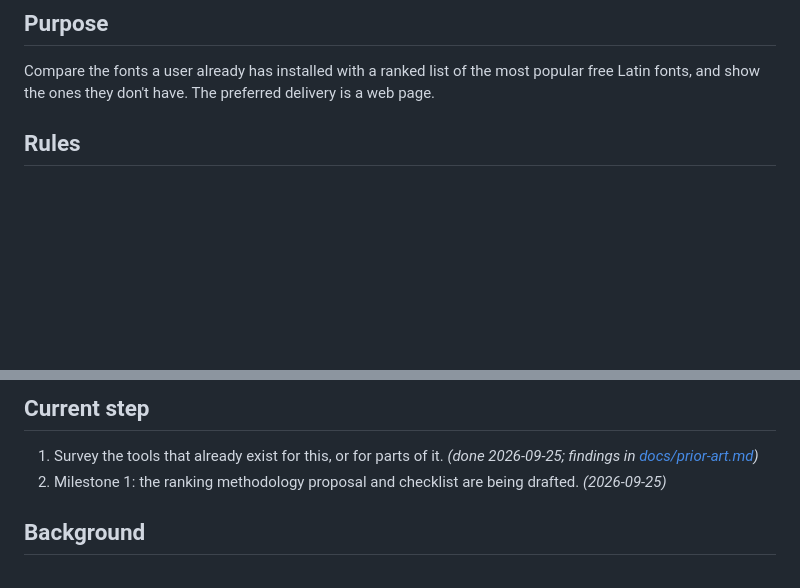
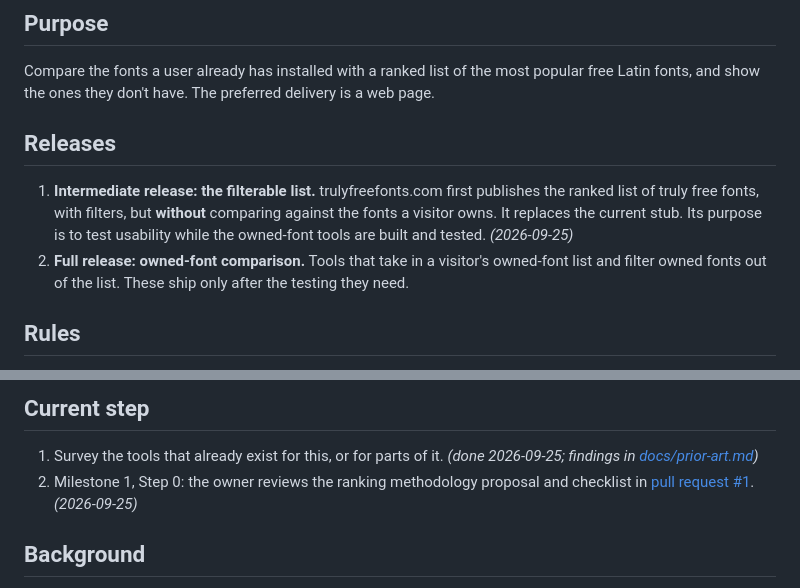
Before and after one commit to byronshock/trulyfreefonts, a Markdown page: AUTHORITY.md, 2 parts joined by grey strips. GitHub-like rendering; blank space fills up the shorter version.

Commit message:
AUTHORITY: record the release order; Milestone 1 Step 0 in review
- Releases: the filterable ranked list goes live first, without
  owned-font comparison, to test usability; the owned-font tools
  follow after testing.
- Current step: the ranking methodology proposal is in review in PR #1.

Co-Authored-By: Claude Opus 5.5 <noreply@anthropic.com>

```diff
--- a/AUTHORITY.md
+++ b/AUTHORITY.md
@@ -5,6 +5,11 @@ This file holds the project's settled decisions. Everything else in the repo fol
 ## Purpose
 
 Compare the fonts a user already has installed with a ranked list of the most popular free Latin fonts, and show the ones they don't have. The preferred delivery is a web page.
+
+## Releases
+
+1. **Intermediate release: the filterable list.** trulyfreefonts.com first publishes the ranked list of truly free fonts, with filters, but **without** comparing against the fonts a visitor owns. It replaces the current stub. Its purpose is to test usability while the owned-font tools are built and tested. *(2026-09-25)*
+2. **Full release: owned-font comparison.** Tools that take in a visitor's owned-font list and filter owned fonts out of the list. These ship only after the testing they need.
 
 ## Rules
 
@@ -43,7 +48,7 @@ Compare the fonts a user already has installed with a ranked list of the most po
 ## Current step
 
 1. Survey the tools that already exist for this, or for parts of it. *(done 2026-09-25; findings in [docs/prior-art.md](docs/prior-art.md))*
-2. Milestone 1: the ranking methodology proposal and checklist are being drafted. *(2026-09-25)*
+2. Milestone 1, Step 0: the owner reviews the ranking methodology proposal and checklist in [pull request #1](https://github.com/byronshock/trulyfreefonts/pull/1). *(2026-09-25)*
 
 ## Background
 
```
